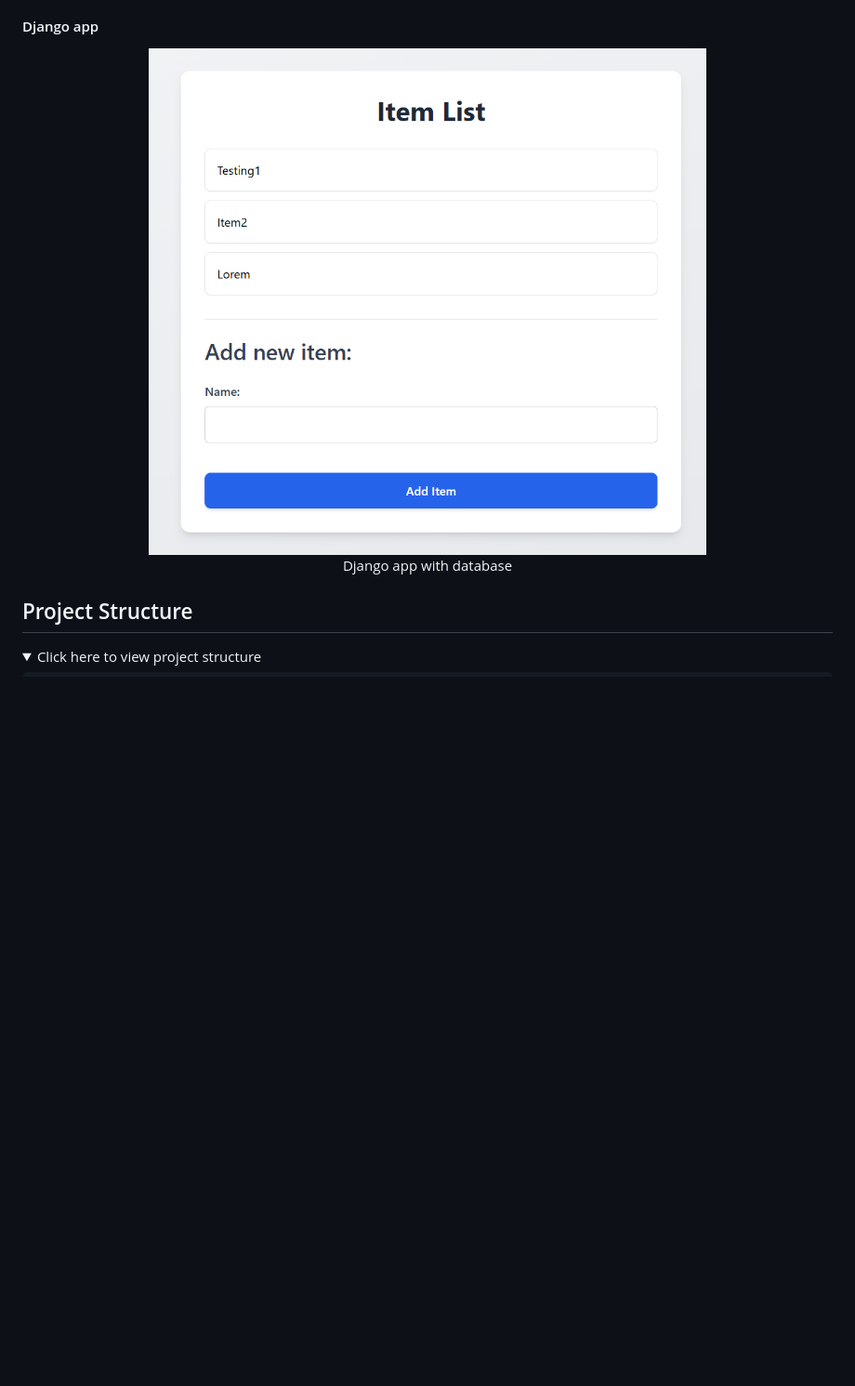
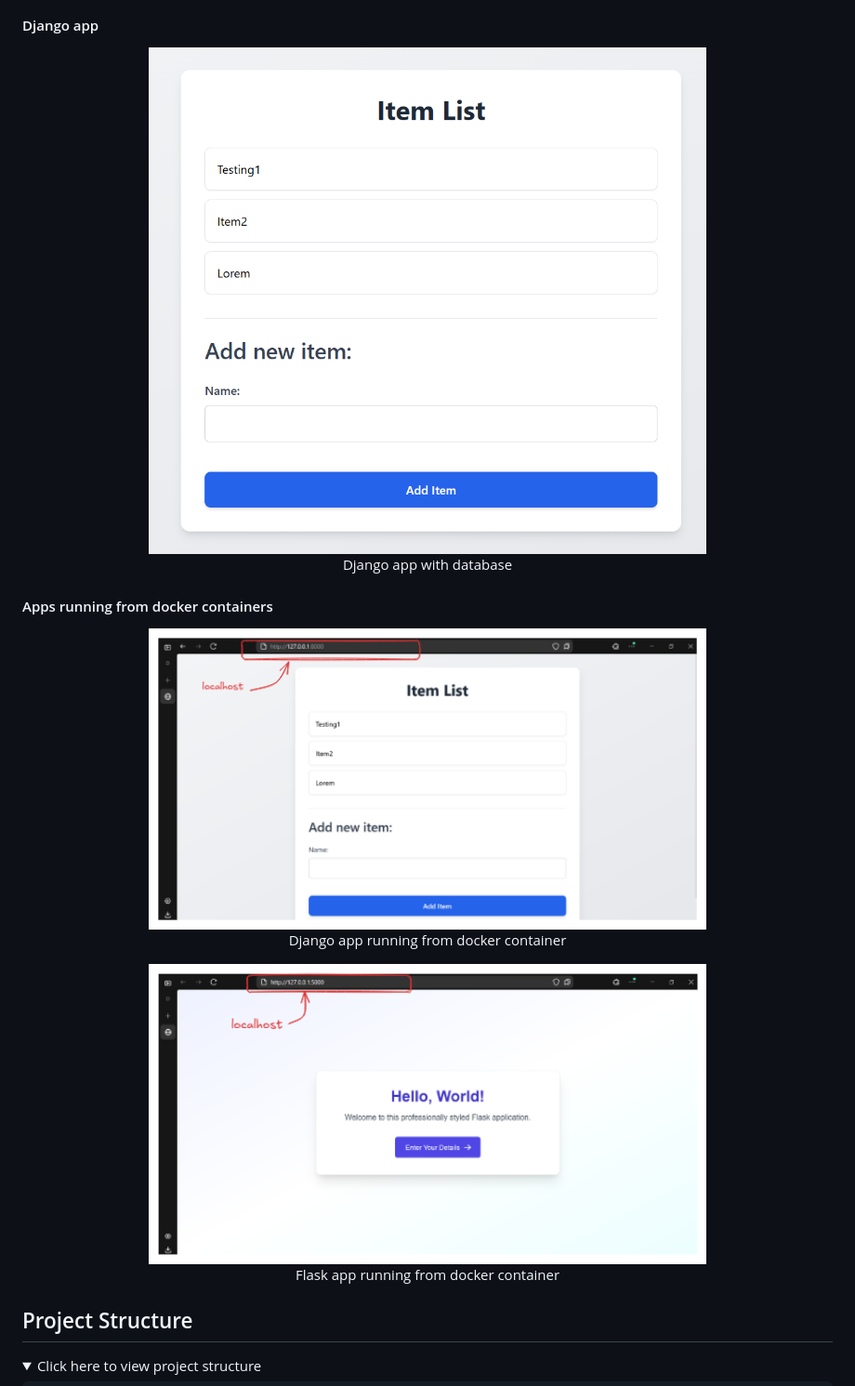
Before and after one commit to SRCEM-AIM-Class-A/A13-AnnalhqShaikh-Final-Assignment, a Markdown page: README.md, the part around the change. Shown: that part at 93% size. Rendered like a GitHub page; pictures changed too: screens/docker-image/django-image.png, screens/docker-image/flask-image.png; folded sections open; blank space fills up the shorter version.

Commit message:
chore: update screens

```diff
--- a/README.md
+++ b/README.md
@@ -50,8 +50,18 @@ Docker images:
 
 <h4>Django app</h4>
 <div align="center">
-     <img src="./screens/django/image.png" alt="Django" width="600">
+     <img src="./screens/django/image.png" alt="Django" width="600" height="500">
      <p>Django app with database</p>
+</div>
+
+<h4>Apps running from docker containers</h4>
+<div align="center">
+     <img src="./screens/docker-image/django-image.png" alt="Django-from-docker" width="600">
+     <p>Django app running from docker container</p>
+</div>
+<div align="center">
+     <img src="./screens/docker-image/flask-image.png" alt="flask-from-docker" width="600">
+     <p>Flask app running from docker container</p>
 </div>
 </div>
 
```
